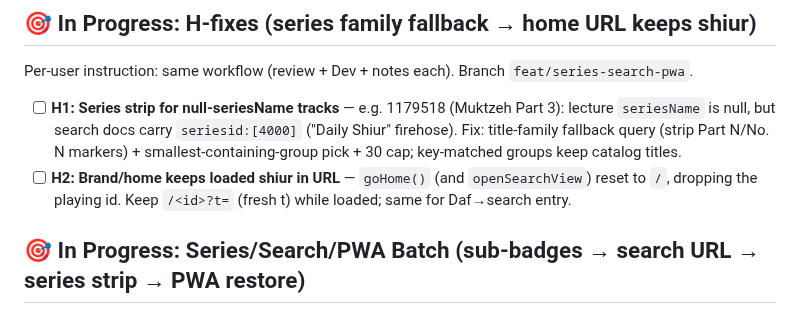
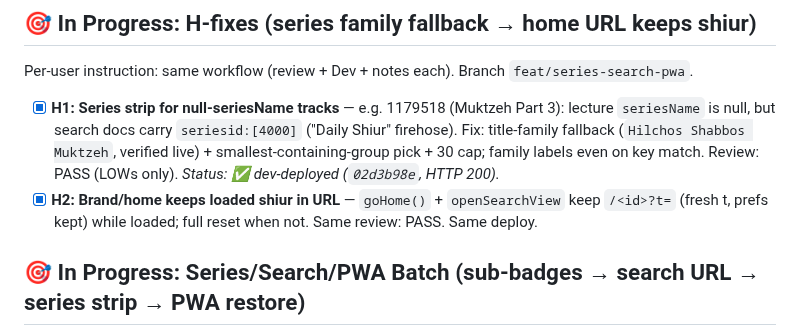
Before and after one commit to MosheRosensweig/yutorah_player, a Markdown page: CURRENTLY_WORKING_ON.md, the part around the change. Drawn GitHub-style.

Commit message:
Notes: H1+H2 dev-deployed (muse spark)
Done-by: muse-spark

```diff
--- a/CURRENTLY_WORKING_ON.md
+++ b/CURRENTLY_WORKING_ON.md
@@ -10,8 +10,8 @@ Production status: **DEPLOYED & VERIFIED (HTTP 200 on both Dev & Prod)** — bat
 
 ## 🎯 In Progress: H-fixes (series family fallback → home URL keeps shiur)
 Per-user instruction: same workflow (review + Dev + notes each). Branch `feat/series-search-pwa`.
-- [ ] **H1: Series strip for null-seriesName tracks** — e.g. 1179518 (Muktzeh Part 3): lecture `seriesName` is null, but search docs carry `seriesid:[4000]` ("Daily Shiur" firehose). Fix: title-family fallback query (strip Part N/No. N markers) + smallest-containing-group pick + 30 cap; key-matched groups keep catalog titles.
-- [ ] **H2: Brand/home keeps loaded shiur in URL** — `goHome()` (and `openSearchView`) reset to `/`, dropping the playing id. Keep `/<id>?t=` (fresh t) while loaded; same for Daf→search entry.
+- [x] **H1: Series strip for null-seriesName tracks** — e.g. 1179518 (Muktzeh Part 3): lecture `seriesName` is null, but search docs carry `seriesid:[4000]` ("Daily Shiur" firehose). Fix: title-family fallback (`Hilchos Shabbos Muktzeh`, verified live) + smallest-containing-group pick + 30 cap; family labels even on key match. Review: PASS (LOWs only). *Status: ✅ dev-deployed (`02d3b98e`, HTTP 200).*
+- [x] **H2: Brand/home keeps loaded shiur in URL** — `goHome()` + `openSearchView` keep `/<id>?t=` (fresh t, prefs kept) while loaded; full reset when not. Same review: PASS. Same deploy.
 
 ## 🎯 In Progress: Series/Search/PWA Batch (sub-badges → search URL → series strip → PWA restore)
 Per-user instruction: branch `feat/series-search-pwa`, one at a time — review + Dev deploy + notes each — FEATURES.md for everything + final dual review at the end. Prod untouched.
```
